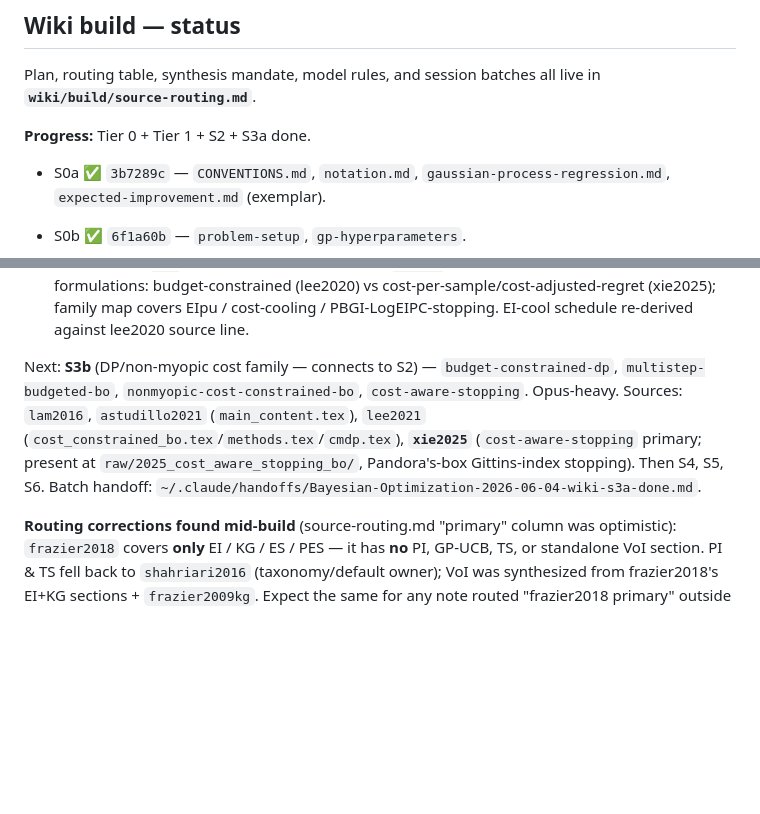
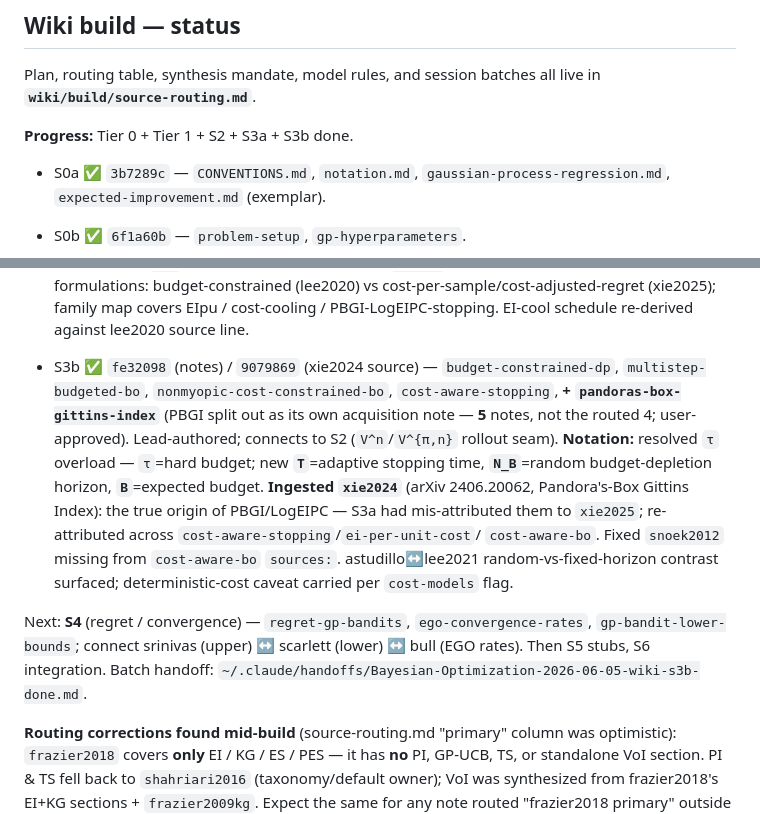
Before and after one commit to VinamrJain/bayesopt-wiki, a Markdown page: MEMORY.md, 2 parts joined by grey strips. Drawn GitHub-style; blank space fills up the shorter version.

Commit message:
chore: mark S3b done; ingest xie2024; next S4; point handoff at s3b-done

```diff
--- a/MEMORY.md
+++ b/MEMORY.md
@@ -37,7 +37,7 @@ Model quality degrades once a session exceeds ~**120–150k tokens**: notation d
 
 Plan, routing table, synthesis mandate, model rules, and session batches all live in **`wiki/build/source-routing.md`**.
 
-**Progress:** Tier 0 + Tier 1 + S2 + S3a done.
+**Progress:** Tier 0 + Tier 1 + S2 + S3a + S3b done.
 - S0a ✅ `3b7289c` — `CONVENTIONS.md`, `notation.md`, `gaussian-process-regression.md`, `expected-improvement.md` (exemplar).
 - S0b ✅ `6f1a60b` — `problem-setup`, `gp-hyperparameters`.
 - S1a ✅ `b3513b0` — `acquisition-functions` (hub), `probability-of-improvement`, `gp-ucb`, `thompson-sampling-bo`.
@@ -56,12 +56,20 @@ Plan, routing table, synthesis mandate, model rules, and session batches all liv
   family map covers EIpu / cost-cooling / PBGI-LogEIPC-stopping. EI-cool schedule re-derived
   against lee2020 source line.
 
-Next: **S3b** (DP/non-myopic cost family — connects to S2) — `budget-constrained-dp`,
-`multistep-budgeted-bo`, `nonmyopic-cost-constrained-bo`, `cost-aware-stopping`. Opus-heavy.
-Sources: `lam2016`, `astudillo2021` (`main_content.tex`), `lee2021`
-(`cost_constrained_bo.tex`/`methods.tex`/`cmdp.tex`), **`xie2025`** (`cost-aware-stopping` primary;
-present at `raw/2025_cost_aware_stopping_bo/`, Pandora's-box Gittins-index stopping). Then S4, S5, S6.
-Batch handoff: `~/.claude/handoffs/Bayesian-Optimization-2026-06-04-wiki-s3a-done.md`.
+- S3b ✅ `fe32098` (notes) / `9079869` (xie2024 source) — `budget-constrained-dp`,
+  `multistep-budgeted-bo`, `nonmyopic-cost-constrained-bo`, `cost-aware-stopping`, **+
+  `pandoras-box-gittins-index`** (PBGI split out as its own acquisition note — **5** notes, not the
+  routed 4; user-approved). Lead-authored; connects to S2 (`V^n`/`V^{π,n}` rollout seam).
+  **Notation:** resolved `τ` overload — `τ`=hard budget; new **`T`**=adaptive stopping time,
+  **`N_B`**=random budget-depletion horizon, **`B`**=expected budget. **Ingested `xie2024`**
+  (arXiv 2406.20062, Pandora's-Box Gittins Index): the true origin of PBGI/LogEIPC — S3a had
+  mis-attributed them to `xie2025`; re-attributed across `cost-aware-stopping`/`ei-per-unit-cost`/
+  `cost-aware-bo`. Fixed `snoek2012` missing from `cost-aware-bo` `sources:`. astudillo↔lee2021
+  random-vs-fixed-horizon contrast surfaced; deterministic-cost caveat carried per `cost-models` flag.
+
+Next: **S4** (regret / convergence) — `regret-gp-bandits`, `ego-convergence-rates`,
+`gp-bandit-lower-bounds`; connect srinivas (upper) ↔ scarlett (lower) ↔ bull (EGO rates). Then S5
+stubs, S6 integration. Batch handoff: `~/.claude/handoffs/Bayesian-Optimization-2026-06-05-wiki-s3b-done.md`.
 
 **Routing corrections found mid-build** (source-routing.md "primary" column was optimistic):
 `frazier2018` covers **only** EI / KG / ES / PES — it has **no** PI, GP-UCB, TS, or standalone
```
